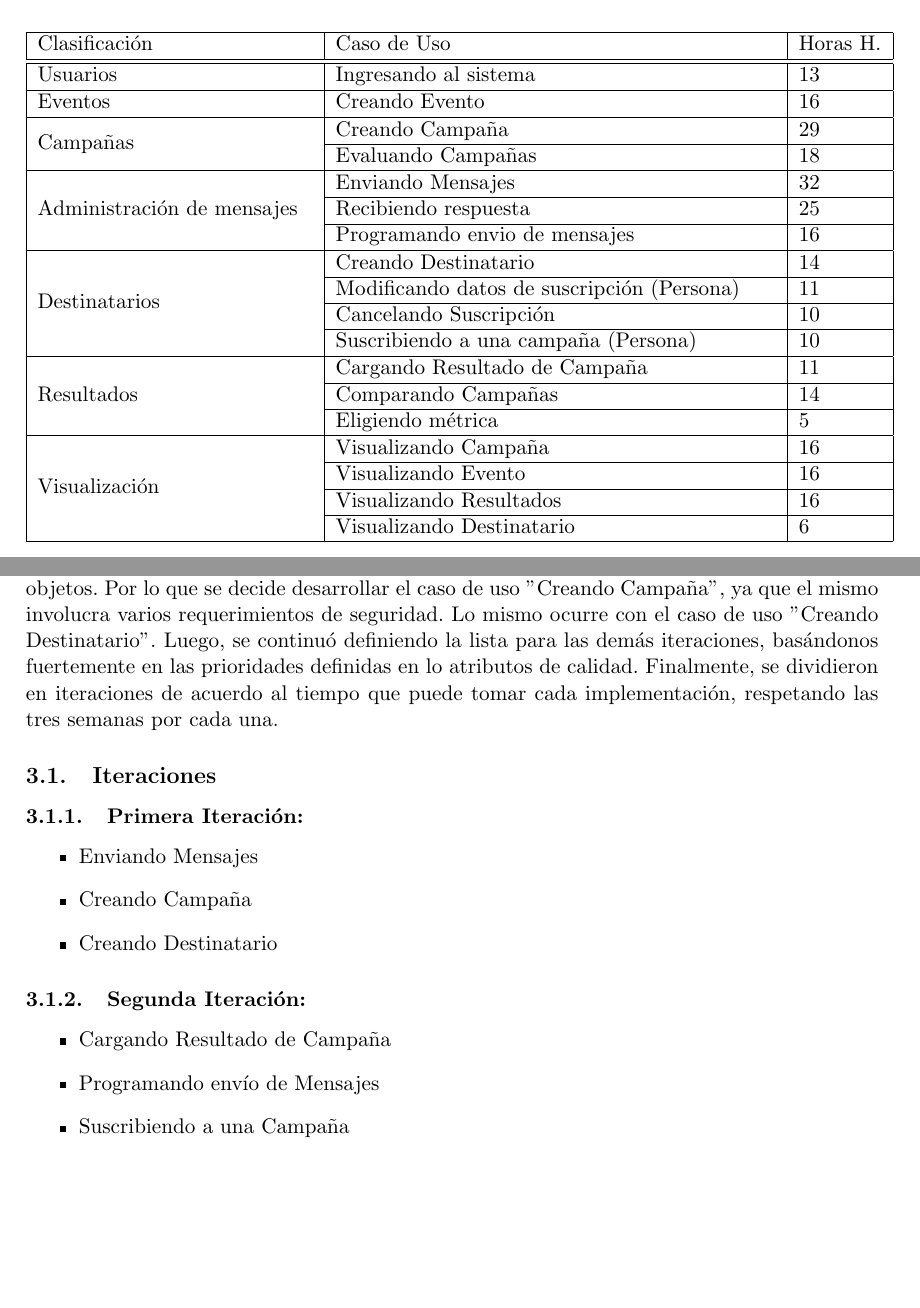
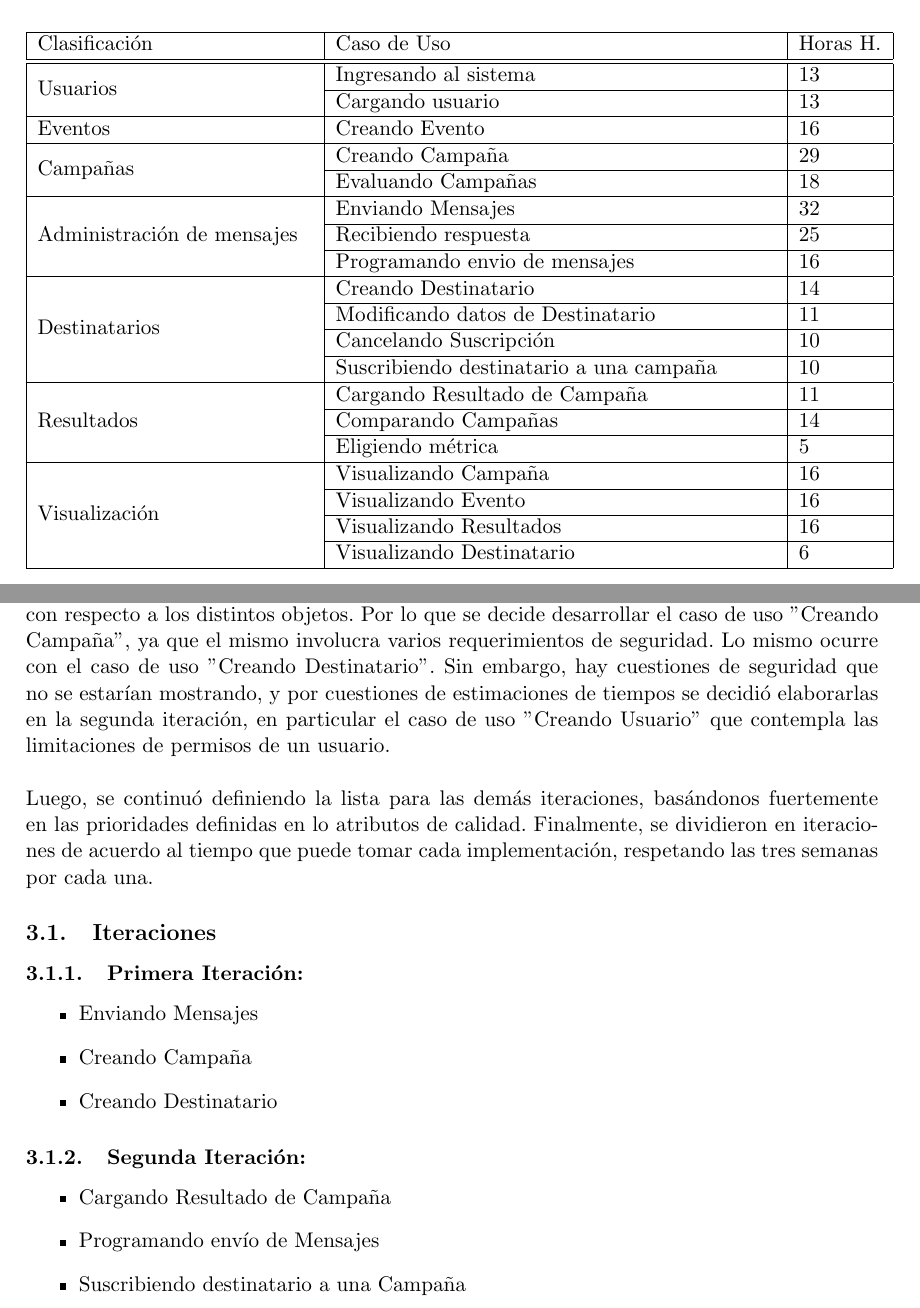
Before and after one commit to marialaraa/ing2, a LaTeX document (tp2/planificacion/informe_tp2_planificacion.tex): two parts of pages 4 and 5 of 11, joined at a grey line, cut so that both start at the same text, the shorter picture padded with empty space. Compiled offline with pdfLaTeX; a LaTeX package or settings file that is missing is left out.

Commit message:
agrego caso de uso cargando usuario

```diff
--- a/tp2/planificacion/informe_tp2_planificacion.tex
+++ b/tp2/planificacion/informe_tp2_planificacion.tex
@@ -95,7 +95,8 @@ A continuación se presentará la parte de planificación del proyecto, que cons
 \begin{tabular}{ | p{5cm} | p{8cm} | p{1.5cm} | }
 \hline
 Clasificación & Caso de Uso & Horas H.\\ \hline \hline
-Usuarios & Ingresando al sistema & 13 \\ \hline
+\multirow{2}{5cm}{Usuarios} & Ingresando al sistema & 13 \\ \cline{2-3}
+& Cargando usuario & 13 \\ \hline
 %~ & Importando suscripciones& 13 \\ \hline
 Eventos & Creando Evento & 16 \\ \hline
 \multirow{2}{5cm}{Campañas} & Creando Campaña & 29 \\ \cline{2-3}
@@ -104,9 +105,9 @@ Eventos & Creando Evento & 16 \\ \hline
 & Recibiendo respuesta & 25 \\ \cline{2-3}
 & Programando envio de mensajes & 16 \\ \hline
 \multirow{4}{5cm}{Destinatarios} & Creando Destinatario & 14 \\  \cline{2-3}
-& Modificando datos de suscripci\'on (Persona) & 11 \\ \cline{2-3}
+& Modificando datos de Destinatario & 11 \\ \cline{2-3}
 & Cancelando Suscripci\'on & 10 \\ \cline{2-3}
-& Suscribiendo a una campaña (Persona) & 10 \\ \hline
+& Suscribiendo destinatario a una campaña & 10 \\ \hline
 \multirow{3}{5cm}{Resultados} & Cargando Resultado de Campaña & 11 \\ \cline{2-3}
 & Comparando Campañas & 14 \\ \cline{2-3}
 & Eligiendo métrica & 5 \\ \hline
@@ -143,9 +144,12 @@ Cómo influyeron los riesgos?}
 
 Cada iteración presenta una duración de tres semanas. Esto decición fue tomada a partir de las fechas de comienzo (1/6) y primera entrega del proyecto (22/6) donde se deberá presentar la primera iteración del plan finalizada cumpliendo ciertos requisitos pedidos por los stakeholders. A su vez, se contemplaron lsa horas que pueden requerirse para el cumplimiento de cada caso de uso, definiendose así que con tres semanas se podrán cumplir todas las tareas definidas para cada iteración.
 
-Para decidir que casos de usos se definirían en cada iteración, en primer lugar se armó una lista definiendo a los mismos por prioridad. En primer lugar se contempla el de ''Enviando Mensajes'', ya que representa la base del sistema a implementar y a su vez, contiene la mayor cantidad de escenarios de riesgos con impacto mayor en el correcto funcionamiento en la implementeación. También, se pide como primer atributo de calidad el de Disponibilidad, es decir, que ante una falla del sistema, se deberá solucionar rápidamente el mismo para que el suscripto pueda recibir igualmente el aviso sin demoras.
-Por otro lado, se pide para el mes de julio poder demostrar el nivel de seguridad del sistema con respecto a los distintos objetos. Por lo que se decide desarrollar el caso de uso ''Creando Campaña'', ya que el mismo involucra varios requerimientos de seguridad. Lo mismo ocurre con el caso de uso ''Creando Destinatario''.
+Para decidir que casos de usos se definirían en cada iteración, en primer lugar se armó una lista definiendo a los mismos por prioridad. En primer lugar se contempla el de ''Enviando Mensajes'', ya que representa la base del sistema a implementar y a su vez, contiene la mayor cantidad de escenarios de riesgos con impacto mayor en el correcto funcionamiento en la implementeación. También, se pide como primer atributo de calidad el de Disponibilidad, es decir, que ante una falla del sistema, se deberá solucionar rápidamente el mismo para que el suscripto pueda recibir igualmente el aviso sin demoras.\\
+\\
+Por otro lado, se pide para el mes de julio poder demostrar el nivel de seguridad del sistema con respecto a los distintos objetos. Por lo que se decide desarrollar el caso de uso ''Creando Campaña'', ya que el mismo involucra varios requerimientos de seguridad. Lo mismo ocurre con el caso de uso ''Creando Destinatario''. Sin embargo, hay cuestiones de seguridad que no se estar\'ian mostrando, y por cuestiones de estimaciones de tiempos se decidi\'o elaborarlas en la segunda iteraci\'on, en particular el caso de uso ''Creando Usuario'' que contempla las limitaciones de permisos de un usuario.\\
+\\
 Luego, se continuó definiendo la lista para las demás iteraciones, basándonos fuertemente en las prioridades definidas en lo atributos de calidad. Finalmente, se dividieron en iteraciones de acuerdo al tiempo que puede tomar cada implementación, respetando las tres semanas por cada una.
+
 
 
 
@@ -161,7 +165,8 @@ Luego, se continuó definiendo la lista para las demás iteraciones, basándonos
 \begin{itemize}
 \item Cargando Resultado de Campaña
 \item Programando envío de Mensajes
-\item Suscribiendo a una Campaña
+\item Suscribiendo destinatario a una Campaña
+\item Cargando Usuario
 \end{itemize}
 
 
```
